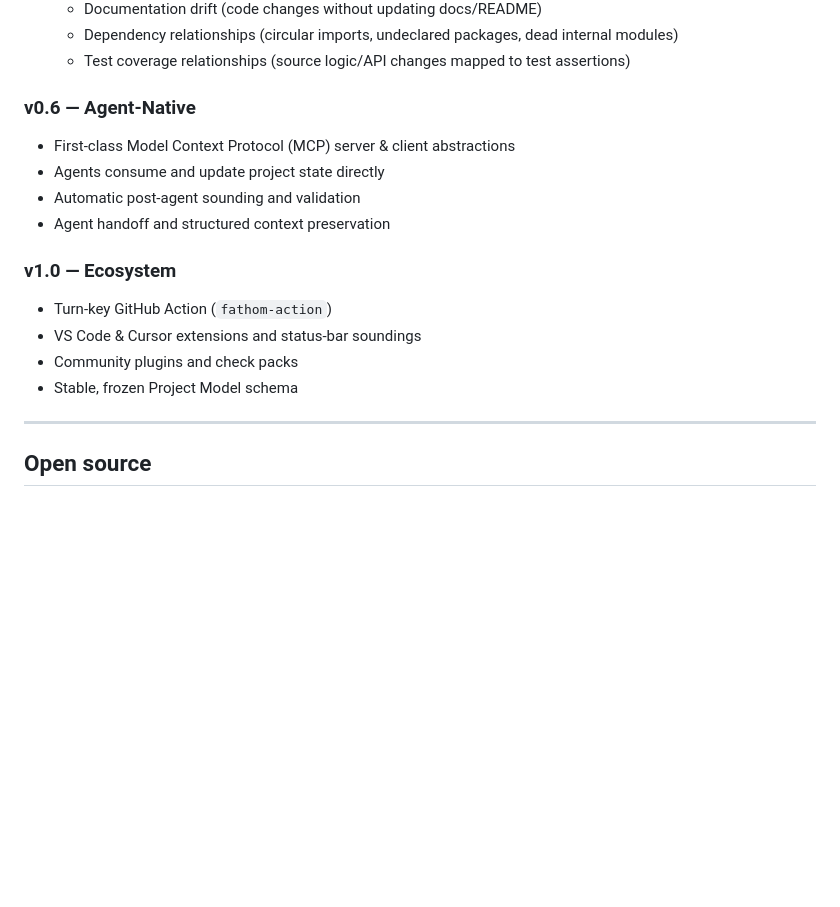
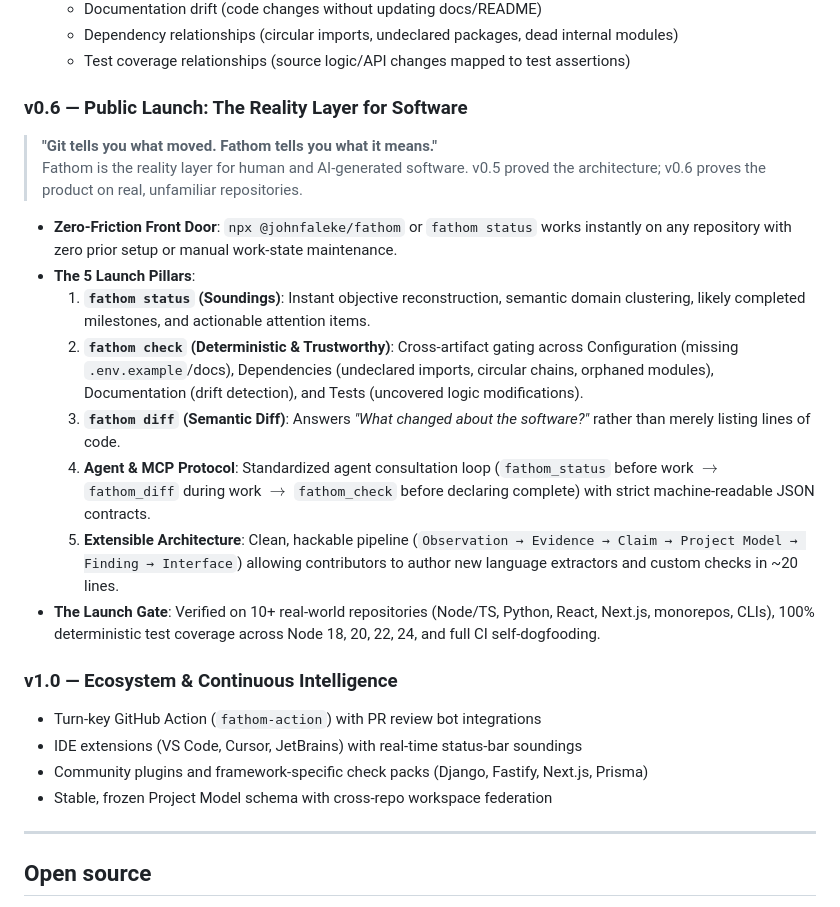
Before and after one commit to johnfaleke/Fathom, a Markdown page: FATHOM.md, the part around the change. Drawn GitHub-style; blank space fills up the shorter version.

Commit message:
docs: update FATHOM.md with v0.6 public launch roadmap and reality layer architecture

```diff
--- a/FATHOM.md
+++ b/FATHOM.md
@@ -530,19 +530,27 @@ useful on its own.
   - Dependency relationships (circular imports, undeclared packages, dead internal modules)
   - Test coverage relationships (source logic/API changes mapped to test assertions)
 
-### v0.6 — Agent-Native
+### v0.6 — Public Launch: The Reality Layer for Software
 
-- First-class Model Context Protocol (MCP) server & client abstractions
-- Agents consume and update project state directly
-- Automatic post-agent sounding and validation
-- Agent handoff and structured context preservation
+> **"Git tells you what moved. Fathom tells you what it means."**
+> Fathom is the reality layer for human and AI-generated software. v0.5 proved the architecture; v0.6 proves the product on real, unfamiliar repositories.
 
-### v1.0 — Ecosystem
+- **Zero-Friction Front Door**: `npx @johnfaleke/fathom` or `fathom status` works instantly on any repository with zero prior setup or manual work-state maintenance.
+- **The 5 Launch Pillars**:
+  1. **`fathom status` (Soundings)**: Instant objective reconstruction, semantic domain clustering, likely completed milestones, and actionable attention items.
+  2. **`fathom check` (Deterministic & Trustworthy)**: Cross-artifact gating across Configuration (missing `.env.example`/docs), Dependencies (undeclared imports, circular chains, orphaned modules), Documentation (drift detection), and Tests (uncovered logic modifications).
+  3. **`fathom diff` (Semantic Diff)**: Answers *"What changed about the software?"* rather than merely listing lines of code.
+  4. **Agent & MCP Protocol**: Standardized agent consultation loop (`fathom_status` before work $\rightarrow$ `fathom_diff` during work $\rightarrow$ `fathom_check` before declaring complete) with strict machine-readable JSON contracts.
+  5. **Extensible Architecture**: Clean, hackable pipeline (`Observation → Evidence → Claim → Project Model → Finding → Interface`) allowing contributors to author new language extractors and custom checks in ~20 lines.
+- **The Launch Gate**: Verified on 10+ real-world repositories (Node/TS, Python, React, Next.js, monorepos, CLIs), 100% deterministic test coverage across Node 18, 20, 22, 24, and full CI self-dogfooding.
 
-- Turn-key GitHub Action (`fathom-action`)
-- VS Code & Cursor extensions and status-bar soundings
-- Community plugins and check packs
-- Stable, frozen Project Model schema
+### v1.0 — Ecosystem & Continuous Intelligence
+
+- Turn-key GitHub Action (`fathom-action`) with PR review bot integrations
+- IDE extensions (VS Code, Cursor, JetBrains) with real-time status-bar soundings
+- Community plugins and framework-specific check packs (Django, Fastify, Next.js, Prisma)
+- Stable, frozen Project Model schema with cross-repo workspace federation
+
 
 ---
 
```
